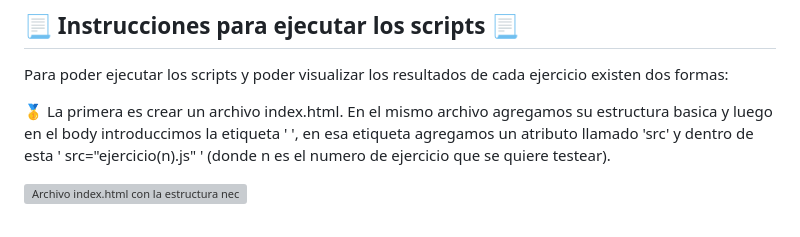
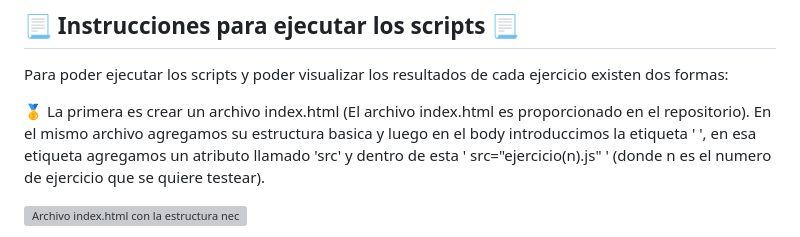
Before and after one commit to RPJunco/ejercicios-javascript, a Markdown page: README.md, the part around the change. Rendered like a GitHub page; grey boxes are pictures that could not be loaded.

```diff
--- a/README.md
+++ b/README.md
@@ -21,7 +21,7 @@ En el siguiente proyecto se crearan archivos y dentro de ellos se realizara un c
 Para poder ejecutar los scripts y poder visualizar los resultados de cada ejercicio existen dos formas:
 
 🥇
-La primera es crear un archivo index.html. En el mismo archivo agregamos su estructura basica y luego en el body introduccimos la etiqueta ' <script></script> ', en esa etiqueta agregamos un atributo llamado 'src' y dentro de
+La primera es crear un archivo index.html (El archivo index.html es proporcionado en el repositorio). En el mismo archivo agregamos su estructura basica y luego en el body introduccimos la etiqueta ' <script></script> ', en esa etiqueta agregamos un atributo llamado 'src' y dentro de
 esta ' src="ejercicio(n).js" ' (donde n es el numero de ejercicio que se quiere testear).
 
 ![Archivo index.html con la estructura necesaria para ejecutar script](https://github.com/RPJunco/ejercicios-javascript/assets/109442443/47ab2d9b-6927-4621-a091-545a9e74049e)
```
